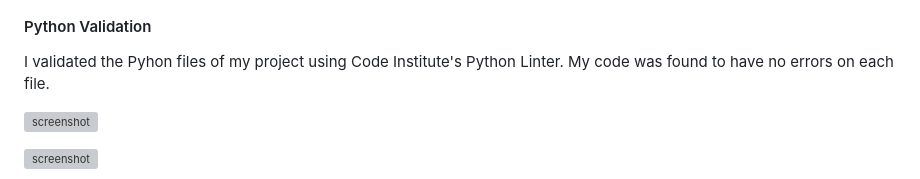
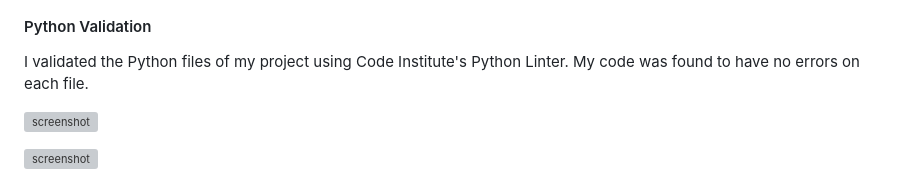
Before and after one commit to CathalSweeney6/thefjordblog, a Markdown page: README.md, the part around the change. GitHub-like rendering; grey boxes are pictures that could not be loaded.

Commit message:
Fix syntax error on readme

```diff
--- a/README.md
+++ b/README.md
@@ -322,7 +322,7 @@ I also ran my CSS through W3's CSS validation site, and received no errors.
 
 #### Python Validation
 
-I validated the Pyhon files of my project using Code Institute's Python Linter. My code was found to have no errors on each file.
+I validated the Python files of my project using Code Institute's Python Linter. My code was found to have no errors on each file.
 
 
 ![screenshot](documentation/screenshots/python1.png)
```
